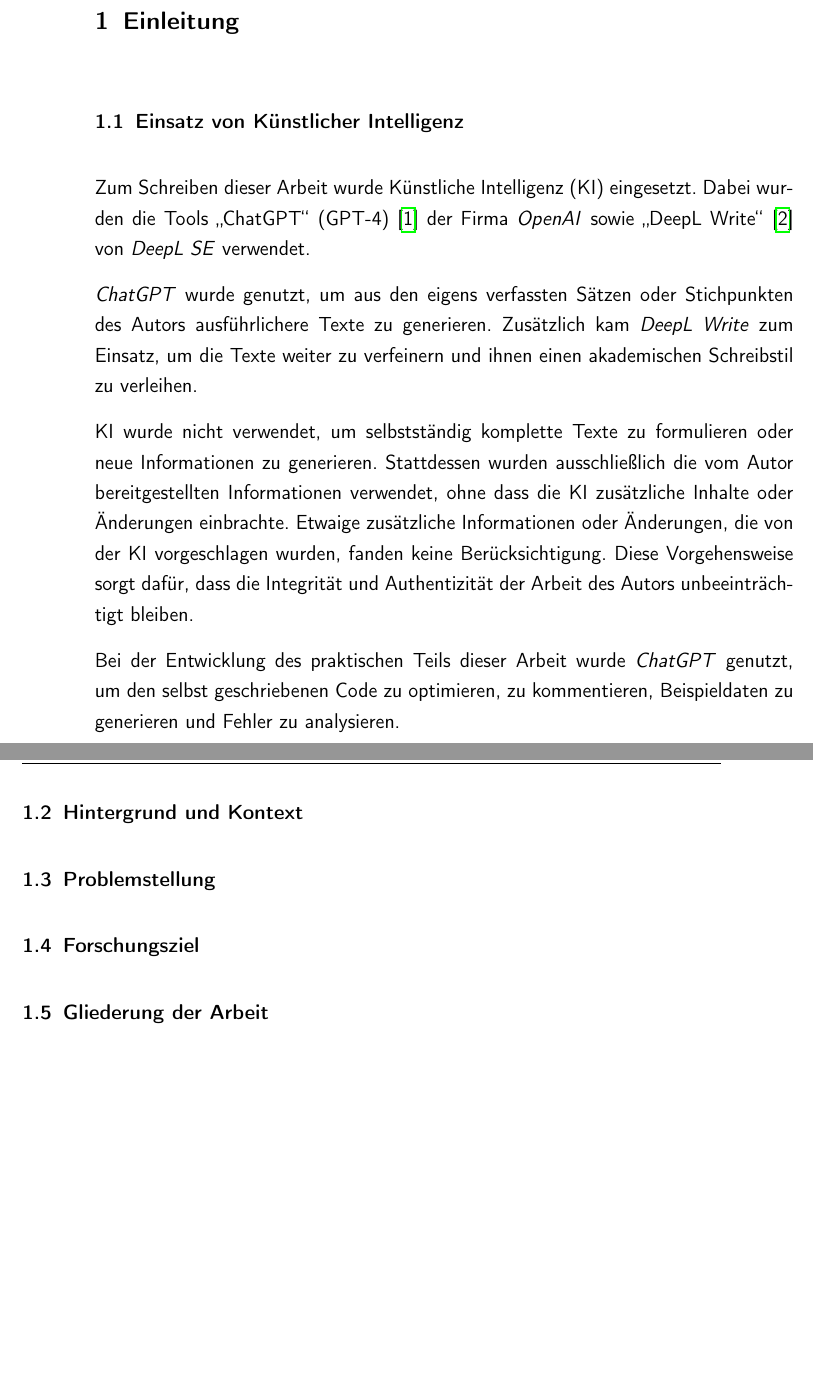
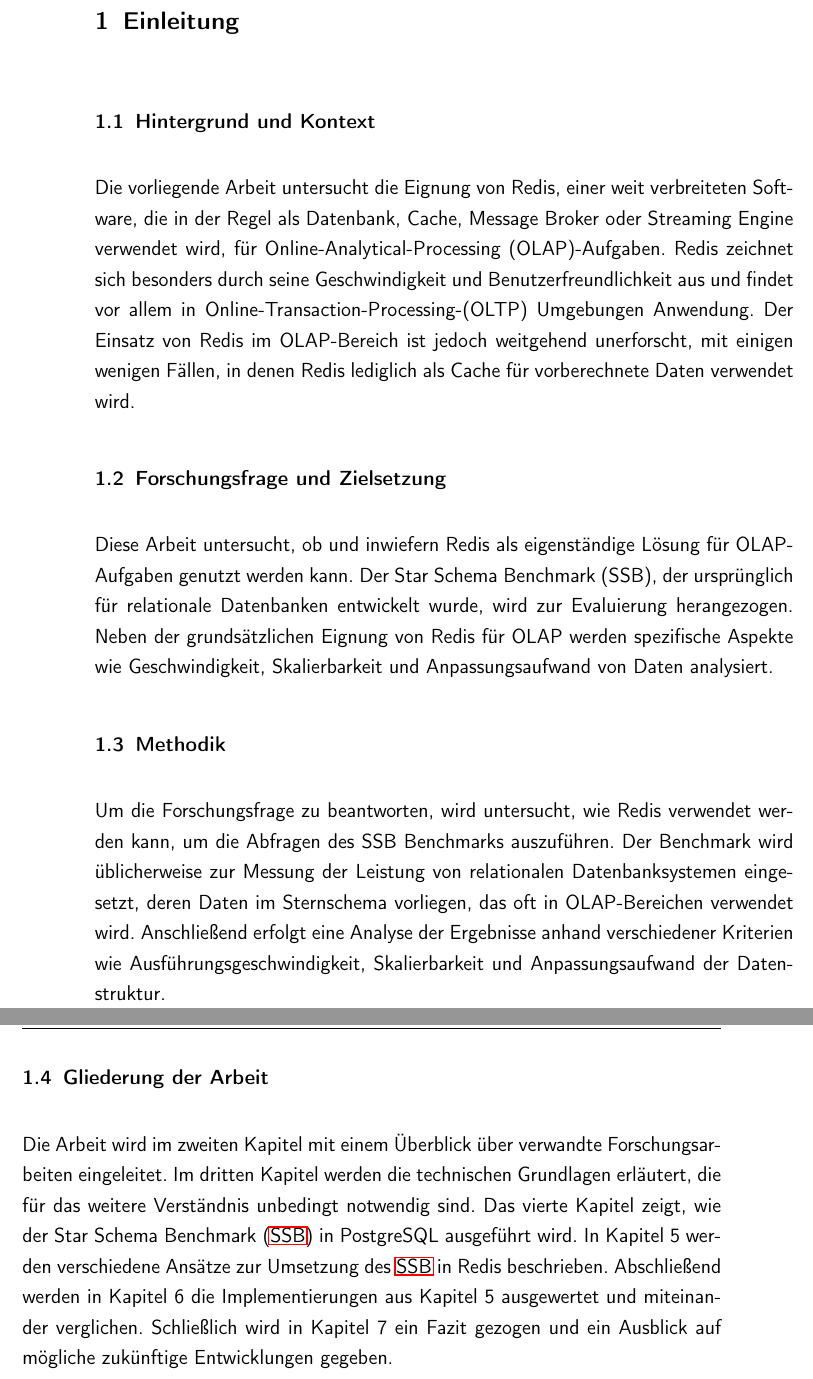
Before and after one commit to AljoshaVieth/Masterthesis-Redis-im-OLAP-Umfeld, a LaTeX thesis (main.tex, which reads content/1_einleitung.tex, preamble.tex): two parts of pages 17 and 18 of 115 before the commit and two parts of pages 21 and 22 of 115 after it, joined at a grey line, cut so that both start at the same text, the shorter picture padded with empty space. Compiled offline with pdfLaTeX.

Commit message:
added introduction and co

```diff
--- a/content/1_einleitung.tex
+++ b/content/1_einleitung.tex
@@ -1,31 +1,24 @@
 \chapter{Einleitung}
-\section{Einsatz von Künstlicher Intelligenz} % TODO: Richtigen Platz für diesen Disclaimer finden
-Zum Schreiben dieser Arbeit wurde Künstliche Intelligenz (KI) eingesetzt.
-Dabei wurden die Tools \enquote{ChatGPT} (GPT-4)~\cite{openai_chatgpt_nodate} der Firma \emph{OpenAI} sowie \enquote{DeepL Write}~\cite{deepl_se_deepl_nodate} von \emph{DeepL SE} verwendet.
-
-\emph{ChatGPT} wurde genutzt, um aus den eigens verfassten Sätzen oder Stichpunkten des Autors ausführlichere Texte zu generieren.
-Zusätzlich kam \emph{DeepL Write} zum Einsatz, um die Texte weiter zu verfeinern und ihnen einen akademischen Schreibstil zu verleihen.
-
-KI wurde nicht verwendet, um selbstständig komplette Texte zu formulieren oder neue Informationen zu generieren.
-Stattdessen wurden ausschließlich die vom Autor bereitgestellten Informationen verwendet, ohne dass die KI zusätzliche Inhalte oder Änderungen einbrachte.
-Etwaige zusätzliche Informationen oder Änderungen, die von der KI vorgeschlagen wurden, fanden keine Berücksichtigung.
-Diese Vorgehensweise sorgt dafür, dass die Integrität und Authentizität der Arbeit des Autors unbeeinträchtigt bleiben.
-
-Bei der Entwicklung des praktischen Teils dieser Arbeit wurde \emph{ChatGPT} genutzt, um den selbst geschriebenen Code zu optimieren, zu kommentieren, Beispieldaten zu generieren und Fehler zu analysieren.
 
 % TODO: Bilder positionen fixen
 % TODO: Seitenzahlen
 % TODO: Überprüfen ob Kapitel immer auf rechten Seiten anfangen.
+% TODO: Quellen
 \section{Hintergrund und Kontext}
-\section{Problemstellung}
-\section{Forschungsziel}
-\section{Gliederung der Arbeit}
+Die vorliegende Arbeit untersucht die Eignung von Redis, einer weit verbreiteten Software, die in der Regel als Datenbank, Cache, Message Broker oder Streaming Engine verwendet wird, für Online-Analytical-Processing (OLAP)-Aufgaben. Redis zeichnet sich besonders durch seine Geschwindigkeit und Benutzerfreundlichkeit aus und findet vor allem in Online-Transaction-Processing-(OLTP) Umgebungen Anwendung. Der Einsatz von Redis im OLAP-Bereich ist jedoch weitgehend unerforscht, mit einigen wenigen Fällen, in denen Redis lediglich als Cache für vorberechnete Daten verwendet wird.
 
-\section{Verwandte Arbeit}
-Bei der Literaturrecherche zum Einsatz von \emph{Redis} in OLAP hat sich gezeigt, dass es nur eine begrenzte Anzahl von Studien gibt, die sich mit dem  Einsatz von \emph{Redis} oder anderen \emph{Key-Value-Stores} für OLAP beschäftigen. Der Schwerpunkt dieser Arbeiten liegt dabei auf dem ergänzenden Einsatz von \emph{Redis} in Verbindung mit anderen OLAP-Technologien.
+\section{Forschungsfrage und Zielsetzung}
+Diese Arbeit untersucht, ob und inwiefern Redis als eigenständige Lösung für OLAP-Aufgaben genutzt werden kann. Der Star Schema Benchmark (SSB), der ursprünglich für relationale Datenbanken entwickelt wurde, wird zur Evaluierung herangezogen. Neben der grundsätzlichen Eignung von Redis für OLAP werden spezifische Aspekte wie Geschwindigkeit, Skalierbarkeit und Anpassungsaufwand von Daten analysiert.
 
-In der Arbeit \cite{franciscus_answering_2017} wird ein Verfahren zur Speicherung vorberechneter Daten in Redis präsentiert. Die Autoren von \cite{zhao_multidimensional_2014} konzentrieren sich auf die Speicherung von Daten aus OLAP-Cubes in Key-Value-Stores wie Redis. Wohingegen die Autoren von \cite{ly_implementation_2017} beschreiben, wie \emph{Redis} zur Implementierung einer Abfrage-Warteschlange in einem OLAP-System genutzt werden kann, um die Abfrageverarbeitung zu optimieren.
-
-Im Rahmen der nächsten Abschnitte wird exemplarisch eine weitere verwandte Arbeit dargestellt, um ihre Ansätze und Schlussfolgerungen im Hinblick auf die Forschungsfrage dieser Arbeit zu untersuchen.
+\section{Methodik}
+Um die Forschungsfrage zu beantworten, wird untersucht, wie Redis verwendet werden kann, um die Abfragen des SSB Benchmarks auszuführen. Der Benchmark wird üblicherweise zur Messung der Leistung von relationalen Datenbanksystemen eingesetzt, deren Daten im Sternschema vorliegen, das oft in OLAP-Bereichen verwendet wird.
+Anschließend erfolgt eine Analyse der Ergebnisse anhand verschiedener Kriterien wie Ausführungsgeschwindigkeit, Skalierbarkeit und Anpassungsaufwand der Datenstruktur.
 
 
+\section{Gliederung der Arbeit}
+Die Arbeit wird im zweiten Kapitel mit einem Überblick über verwandte Forschungsarbeiten eingeleitet.
+Im dritten Kapitel werden die technischen Grundlagen erläutert, die für das weitere Verständnis unbedingt notwendig sind.
+Das vierte Kapitel zeigt, wie der \acf{SSB} in PostgreSQL ausgeführt wird.
+In Kapitel 5 werden verschiedene Ansätze zur Umsetzung des \ac{SSB} in Redis beschrieben.
+Abschließend werden in Kapitel 6 die Implementierungen aus Kapitel 5 ausgewertet und miteinander verglichen.
+Schließlich wird in Kapitel 7 ein Fazit gezogen und ein Ausblick auf mögliche zukünftige Entwicklungen gegeben.
--- a/preamble.tex
+++ b/preamble.tex
@@ -13,14 +13,14 @@
 \newcommand{\docAuthor}{Aljosha Justin Vieth}
 \newcommand{\docMatriculationNumber}{271401}
 \newcommand{\docStudyProgram}{Informatik}
-\newcommand{\docStreetName}{Zollernstr. 87}
+\newcommand{\docStreetName}{Zollernstraße 87}
 \newcommand{\docPostalCode}{75328}
 \newcommand{\docCity}{Schömberg}
 \newcommand{\docEmail}{mail@aljoshavieth.de}
 
 % Document data
-\newcommand{\docTitle}{Redis im OLAP Umfeld}
-\newcommand{\docSubTitle}{Ist Redis im OLAP Umfeld nützlich?}     % leave empty to remove
+\newcommand{\docTitle}{Einsatz von Redis im OLAP-Umfeld}
+\newcommand{\docSubTitle}{Eine Bewertung anhand des SSB-Benchmarks}     % leave empty to remove
 \newcommand{\docType}{Master Thesis}
 \newcommand{\docSupervisor}{Prof. Dr. Piepmeyer}
 \newcommand{\docCoSupervisor}{Dr. Weininger}
```
Also changed, not shown: content/2_verwandte_arbeit.tex (added, +31 -0 lines), content/4_olap-in-redis.tex (+1 -0 lines), framework/abbreviations.tex (+2 -0 lines), framework/danksagung.tex (added, +3 -0 lines), main.tex (+4 -2 lines), content/1_einleitung.tex (23 more changed lines).
